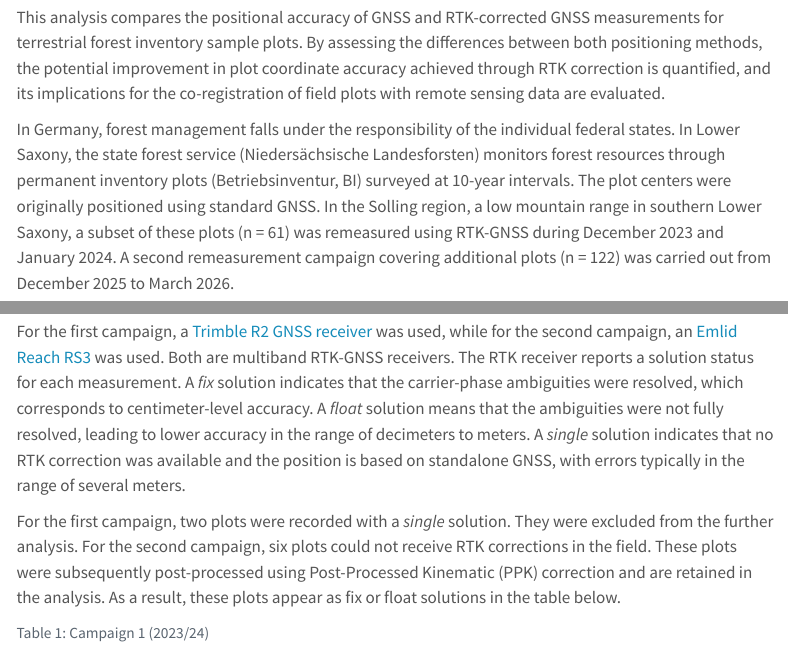
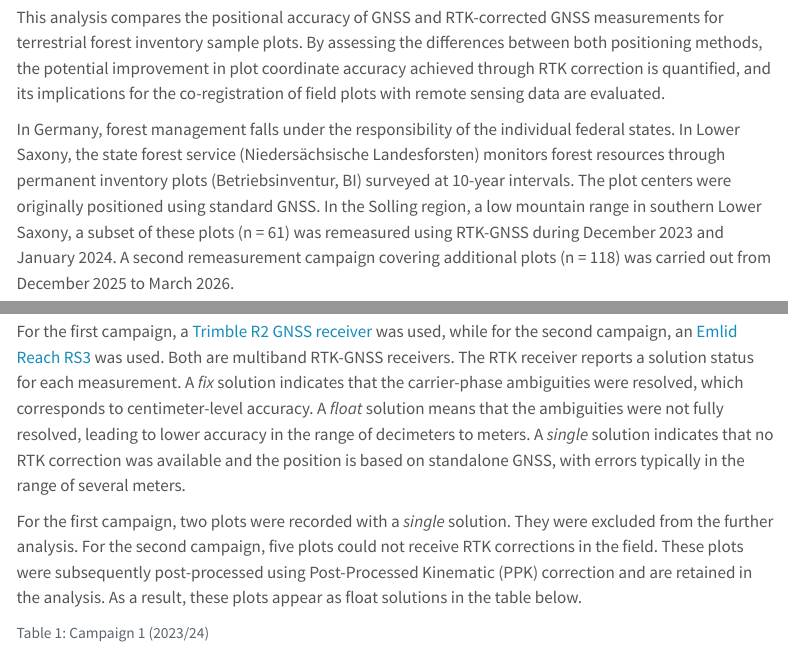
Before and after one commit to nwfva-b4/rtk_vs_non_rtk, a Quarto document (docs/gnss_vs_rtk_gnss.qmd): the page in a window 1100 px wide, from 600 px down, and a second part further down, joined at a grey line. Rendered offline with R 4.5, knitr and Pandoc in place of Quarto, with nearby package versions; some code elsewhere in the file could not run offline; menus at the side of the page are left out.

Commit message:
adjusting plot counts

````diff
--- a/docs/gnss_vs_rtk_gnss.qmd
+++ b/docs/gnss_vs_rtk_gnss.qmd
@@ -28,6 +28,6 @@ source(file.path(proj_root, 'src/setup.R'), local = TRUE)
 ```
 
-In Germany, forest management falls under the responsibility of the individual federal states. In Lower Saxony, the state forest service (Niedersächsische Landesforsten) monitors forest resources through permanent inventory plots (Betriebsinventur, BI) surveyed at 10-year intervals. The plot centers were originally positioned using standard GNSS. In the Solling region, a low mountain range in southern Lower Saxony, a subset of these plots (n = 61) was remeasured using RTK-GNSS during December 2023 and January 2024. A second remeasurement campaign covering additional plots (n = 122) was carried out from December 2025 to March 2026.
+In Germany, forest management falls under the responsibility of the individual federal states. In Lower Saxony, the state forest service (Niedersächsische Landesforsten) monitors forest resources through permanent inventory plots (Betriebsinventur, BI) surveyed at 10-year intervals. The plot centers were originally positioned using standard GNSS. In the Solling region, a low mountain range in southern Lower Saxony, a subset of these plots (n = 61) was remeasured using RTK-GNSS during December 2023 and January 2024. A second remeasurement campaign covering additional plots (n = 118) was carried out from December 2025 to March 2026.
 
 ```{r}
 #| label: data-reading
@@ -65,7 +65,7 @@ mapview::mapview(bi_all, zcol = 'campaign', layer.name = 'Campaign')
 
 For the first campaign, a [Trimble R2 GNSS receiver](https://utilities.trimble.com/de-de/products/trimble-r2) was used, while for the second campaign, an [Emlid Reach RS3](https://eu.store.emlid.com/de-de/products/reach-rs3) was used. Both are multiband RTK-GNSS receivers. The RTK receiver reports a solution status for each measurement. A *fix* solution indicates that the carrier-phase ambiguities were resolved, which corresponds to centimeter-level accuracy. A *float* solution means that the ambiguities were not fully resolved, leading to lower accuracy in the range of decimeters to meters. A *single* solution indicates that no RTK correction was available and the position is based on standalone GNSS, with errors typically in the range of several meters.
 
-For the first campaign, two plots were recorded with a *single* solution. They were excluded from the further analysis. For the second campaign, six plots could not receive RTK corrections in the field. These plots were subsequently post-processed using Post-Processed Kinematic (PPK) correction and are retained in the analysis. As a result, these plots appear as fix or float solutions in the table below.
+For the first campaign, two plots were recorded with a *single* solution. They were excluded from the further analysis. For the second campaign, five plots could not receive RTK corrections in the field. These plots were subsequently post-processed using Post-Processed Kinematic (PPK) correction and are retained in the analysis. As a result, these plots appear as float solutions in the table below.
 
 ::: {layout-ncol=2}
 
````
Also changed, not shown: docs/gnss_vs_rtk_gnss.qmd (4 more changed lines), 1 other file.
